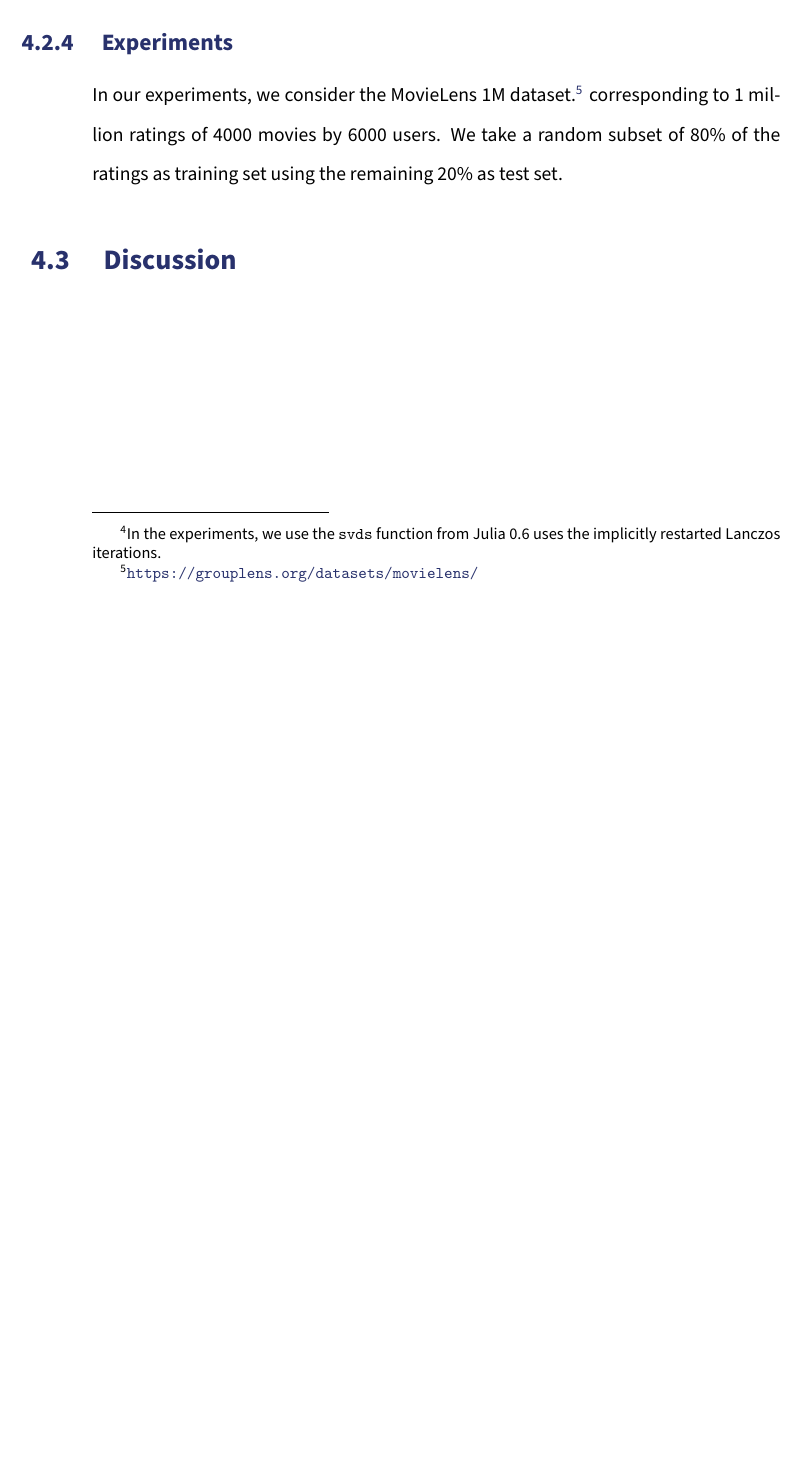
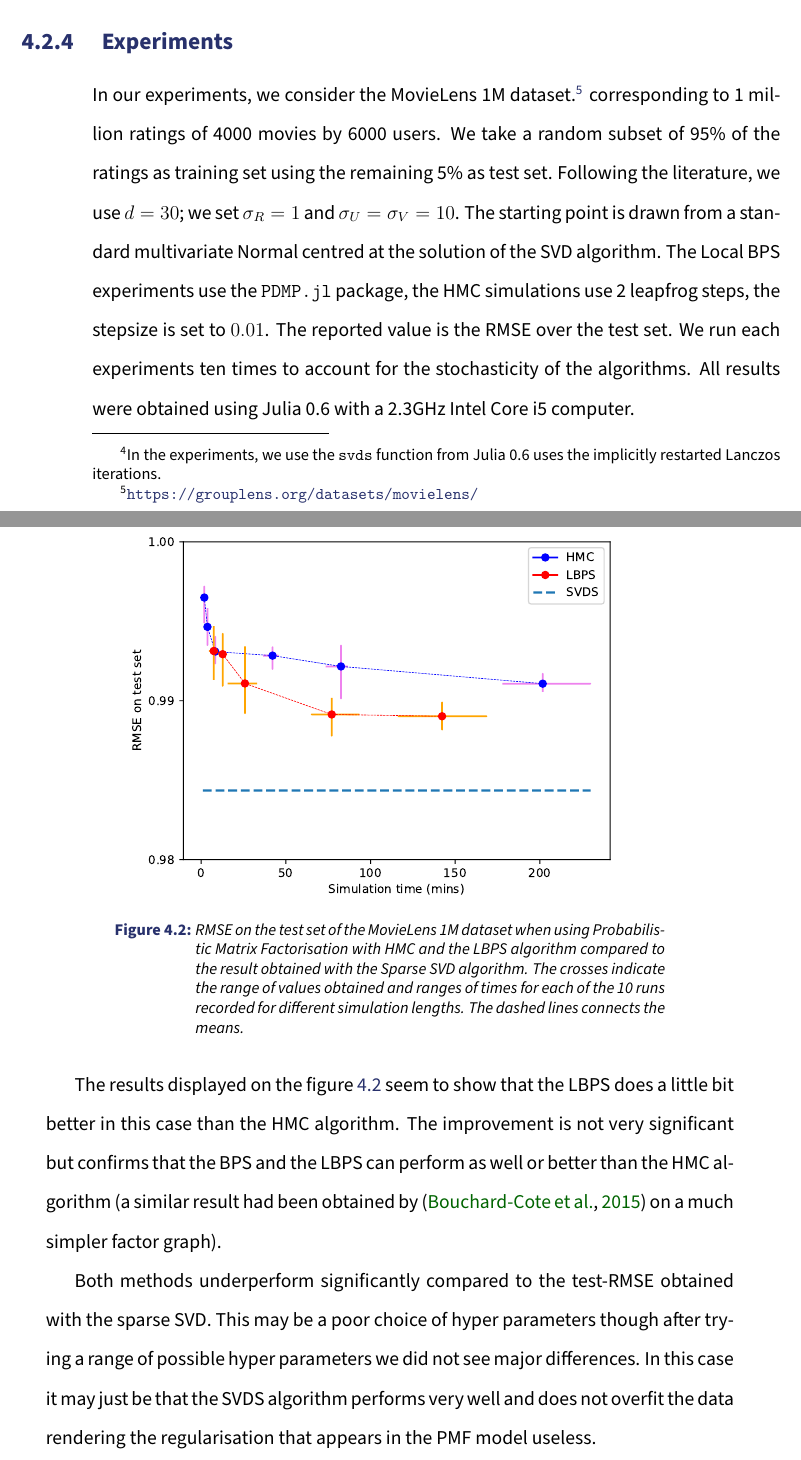
Before and after one commit to tlienart/thox, a LaTeX thesis (thesis.tex, which reads parts/lbps.tex): part of page 56 of 125 before the commit and two parts of pages 56 and 57 of 128 after it, the two joined at a grey line, cut so that both start at the same text, the shorter picture padded with empty space. Compiled offline with pdfLaTeX.

Commit message:
+lbps chap

```diff
--- a/parts/lbps.tex
+++ b/parts/lbps.tex
@@ -170,7 +170,18 @@ Therefore, the gradient in $u_{i}$ and $v_{j}$ can easily be computed in closed
 
 \subsection{Experiments}
 
-In our experiments, we consider the MovieLens 1M dataset.\footnote{\url{https://grouplens.org/datasets/movielens/}} corresponding to 1 million ratings of 4000 movies by 6000 users. We take a random subset of 80\% of the ratings as training set using the remaining 20\% as test set.
+In our experiments, we consider the MovieLens 1M dataset.\footnote{\url{https://grouplens.org/datasets/movielens/}} corresponding to 1 million ratings of 4000 movies by 6000 users. We take a random subset of 95\% of the ratings as training set using the remaining 5\% as test set.
+Following the literature, we use $d=30$; we set $\sigma_{R}=1$ and $\sigma_{U}=\sigma_{V}=10$. The starting point is drawn from a standard multivariate Normal centred at the solution of the SVD algorithm. The Local BPS experiments use the \texttt{PDMP.jl} package, the HMC simulations use 2 leapfrog steps, the stepsize is set to $0.01$. The reported value is the RMSE over the test set. We run each experiments ten times to account for the stochasticity of the algorithms. All results were obtained using Julia 0.6 with a 2.3GHz Intel Core i5 computer.
 
+\newpage
+\begin{figure}
+	\center
+	\includegraphics[width=.8\textwidth]{figures/lbp/curves}
+	\caption{\label{fig:LBPSvHMC}RMSE on the test set of the MovieLens 1M dataset when using Probabilistic Matrix Factorisation with HMC and the LBPS algorithm compared to the result obtained with the Sparse SVD algorithm. The crosses indicate the range of values obtained and ranges of times for each of the 10 runs recorded for different simulation lengths. The dashed lines connects the means.}
+\end{figure}
+
+The results displayed on the figure \ref{fig:LBPSvHMC} seem to show that the LBPS does a little bit better in this case than the HMC algorithm. The improvement is not very significant but confirms that the BPS and the LBPS can perform as well or better than the HMC algorithm (a similar result had been obtained by \citep{bouchard15} on a much simpler factor graph).
+
+Both methods underperform significantly compared to the test-RMSE obtained with the sparse SVD.  This may be a poor choice of hyper parameters though after trying a range of possible hyper parameters we did not see major differences. In this case it may just be that the SVDS algorithm performs very well and does not overfit the data rendering the regularisation that appears in the PMF model useless.
 
 \section{Discussion}
```
Also changed, not shown: figures/lbp/curves.pdf (added), figures/lbp/hist.pdf (added), parts/lbps.tex (18 more changed lines).
